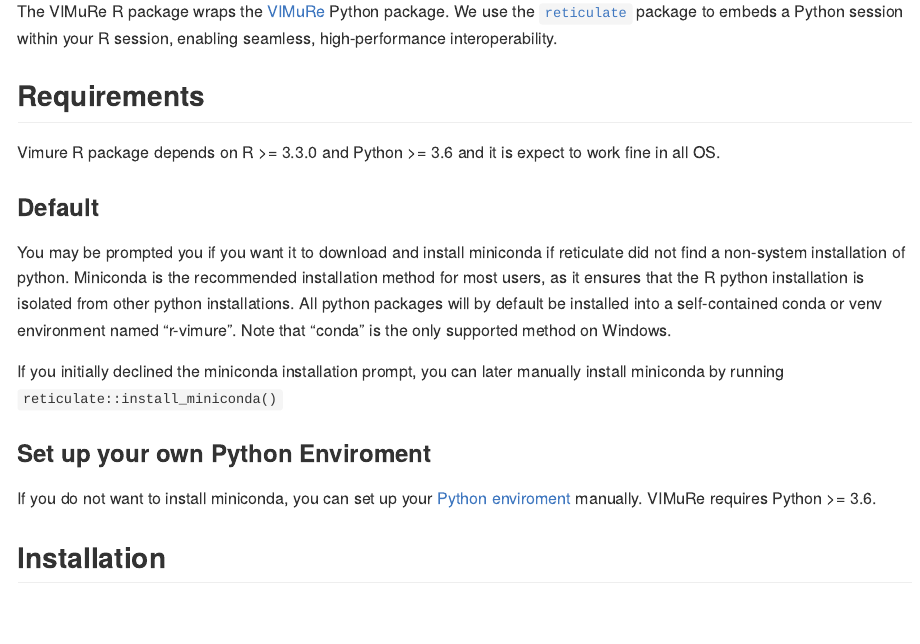
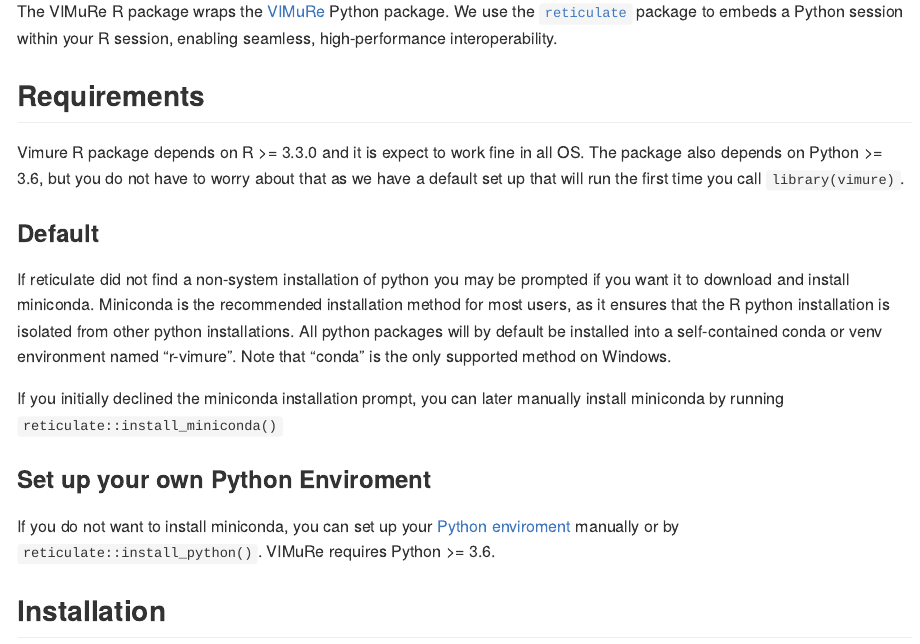
Before and after one commit to latentnetworks/vimure, an R Markdown document (src/R/README.Rmd): the page in a window 1100 px wide, from 280 px down. The pictures show the output file src/R/README.md that the author committed with the source, drawn offline in the style of GitHub.

Commit message:
Update README.Rmd

```diff
--- a/src/R/README.Rmd
+++ b/src/R/README.Rmd
@@ -29,17 +29,18 @@
 
 ## Requirements
 
-Vimure R package depends on R >= 3.3.0 and Python >= 3.6 and it is expect to work fine in all OS.
+Vimure R package depends on R >= 3.3.0 and it is expect to work fine in all OS.
+The package also depends on Python >= 3.6, but you do not have to worry about that as we have a default set up that will run the first time you call `library(vimure)`.
 
 ### Default
 
-You may be prompted you if you want it to download and install miniconda if reticulate did not find a non-system installation of python. Miniconda is the recommended installation method for most users, as it ensures that the R python installation is isolated from other python installations. All python packages will by default be installed into a self-contained conda or venv environment named "r-vimure". Note that "conda" is the only supported method on Windows.
+If reticulate did not find a non-system installation of python you may be prompted if you want it to download and install miniconda. Miniconda is the recommended installation method for most users, as it ensures that the R python installation is isolated from other python installations. All python packages will by default be installed into a self-contained conda or venv environment named "r-vimure". Note that "conda" is the only supported method on Windows.
 
 If you initially declined the miniconda installation prompt, you can later manually install miniconda by running `reticulate::install_miniconda()`
 
 ### Set up your own Python Enviroment
 
-If you do not want to install miniconda, you can set up your [Python enviroment](http://timsherratt.org/digital-heritage-handbook/docs/python-pip-virtualenv/) manually. VIMuRe requires Python >= 3.6.
+If you do not want to install miniconda, you can set up your [Python enviroment](http://timsherratt.org/digital-heritage-handbook/docs/python-pip-virtualenv/) manually or by `reticulate::install_python()`. VIMuRe requires Python >= 3.6.
 
 ## Installation
 
```
Also changed, not shown: src/R/README.md.
